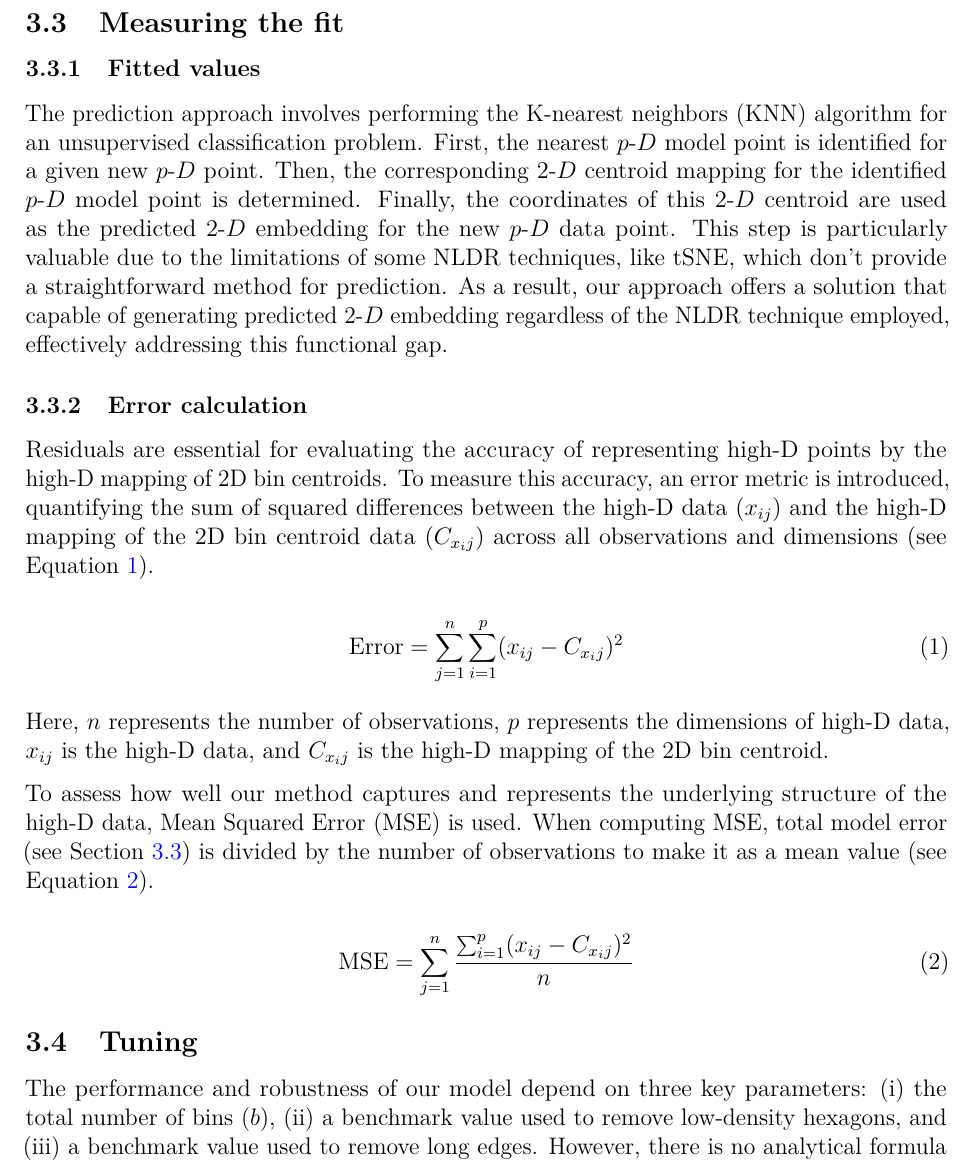
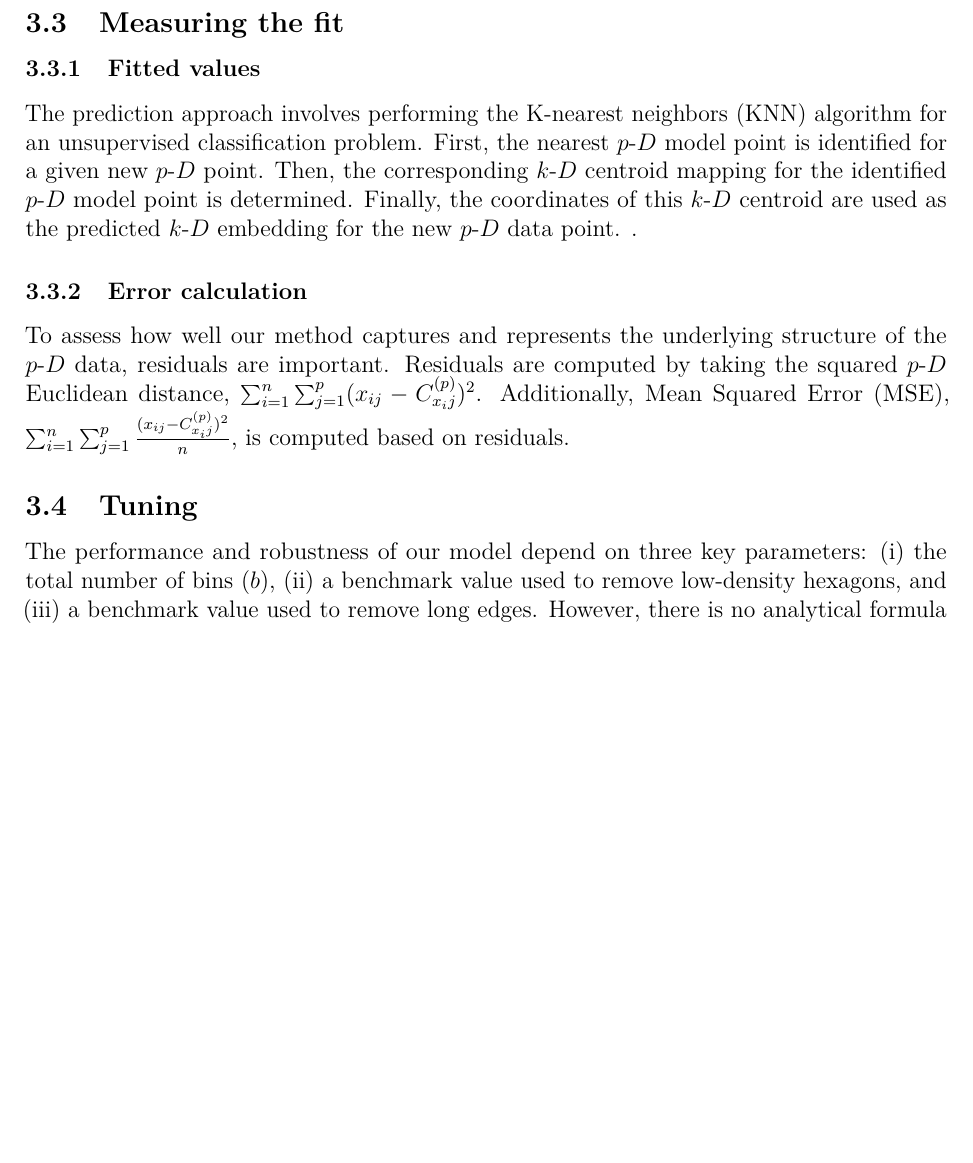
Before and after one commit to JayaniLakshika/paper-nldr-vis-algorithm, a LaTeX paper (paper.tex): part of page 9 of 30, cut so that both start at the same text, the shorter picture padded with empty space. Compiled offline with pdfLaTeX.

```diff
--- a/paper.tex
+++ b/paper.tex
@@ -596,41 +596,20 @@
 The prediction approach involves performing the K-nearest neighbors
 (KNN) algorithm for an unsupervised classification problem. First, the
 nearest \pD{} model point is identified for a given new \pD{} point.
-Then, the corresponding \gD{} centroid mapping for the identified \pD{}
-model point is determined. Finally, the coordinates of this \gD{}
-centroid are used as the predicted \gD{} embedding for the new \pD{}
-data point. This step is particularly valuable due to the limitations of
-some NLDR techniques, like tSNE, which don't provide a straightforward
-method for prediction. As a result, our approach offers a solution that
-capable of generating predicted \gD{} embedding regardless of the NLDR
-technique employed, effectively addressing this functional gap.
+Then, the corresponding \kD{} centroid mapping for the identified \pD{}
+model point is determined. Finally, the coordinates of this \kD{}
+centroid are used as the predicted \kD{} embedding for the new \pD{}
+data point. .
 
 \subsubsection{Error calculation}\label{error-calculation}
 
-Residuals are essential for evaluating the accuracy of representing
-high-D points by the high-D mapping of 2D bin centroids. To measure this
-accuracy, an error metric is introduced, quantifying the sum of squared
-differences between the high-D data (\(x_{ij}\)) and the high-D mapping
-of the 2D bin centroid data (\(C_{x_ij}\)) across all observations and
-dimensions (see Equation~\ref{eq-equation10}).
-
-\begin{equation}\phantomsection\label{eq-equation10}{
-\text{Error} = \sum_{j = 1}^{n}\sum_{i = 1}^{p} (x_{ij} - C_{x_ij})^2
-}\end{equation}
-
-Here, \(n\) represents the number of observations, \(p\) represents the
-dimensions of high-D data, \(x_{ij}\) is the high-D data, and
-\(C_{x_ij}\) is the high-D mapping of the 2D bin centroid.
-
 To assess how well our method captures and represents the underlying
-structure of the high-D data, Mean Squared Error (MSE) is used. When
-computing MSE, total model error (see Section~\ref{sec-summary}) is
-divided by the number of observations to make it as a mean value (see
-Equation~\ref{eq-equation9}).
-
-\begin{equation}\phantomsection\label{eq-equation9}{
-\text{MSE} = \sum_{j = 1}^{n} \frac{\sum_{i = 1}^{p} (x_{ij} - C_{x_ij})^2}{n}
-}\end{equation}
+structure of the \pD{} data, residuals are important. Residuals are
+computed by taking the squared \pD{} Euclidean distance,
+\(\sum_{i = 1}^{n}\sum_{j = 1}^{p} (x_{ij} - C^{(p)}_{x_ij})^2\).
+Additionally, Mean Squared Error (MSE),
+\(\sum_{i = 1}^{n}\sum_{j = 1}^{p} \frac{(x_{ij} - C^{(p)}_{x_ij})^2}{n}\),
+is computed based on residuals.
 
 \subsection{Tuning}\label{tuning}
 
```
Also changed, not shown: 1 other file.
